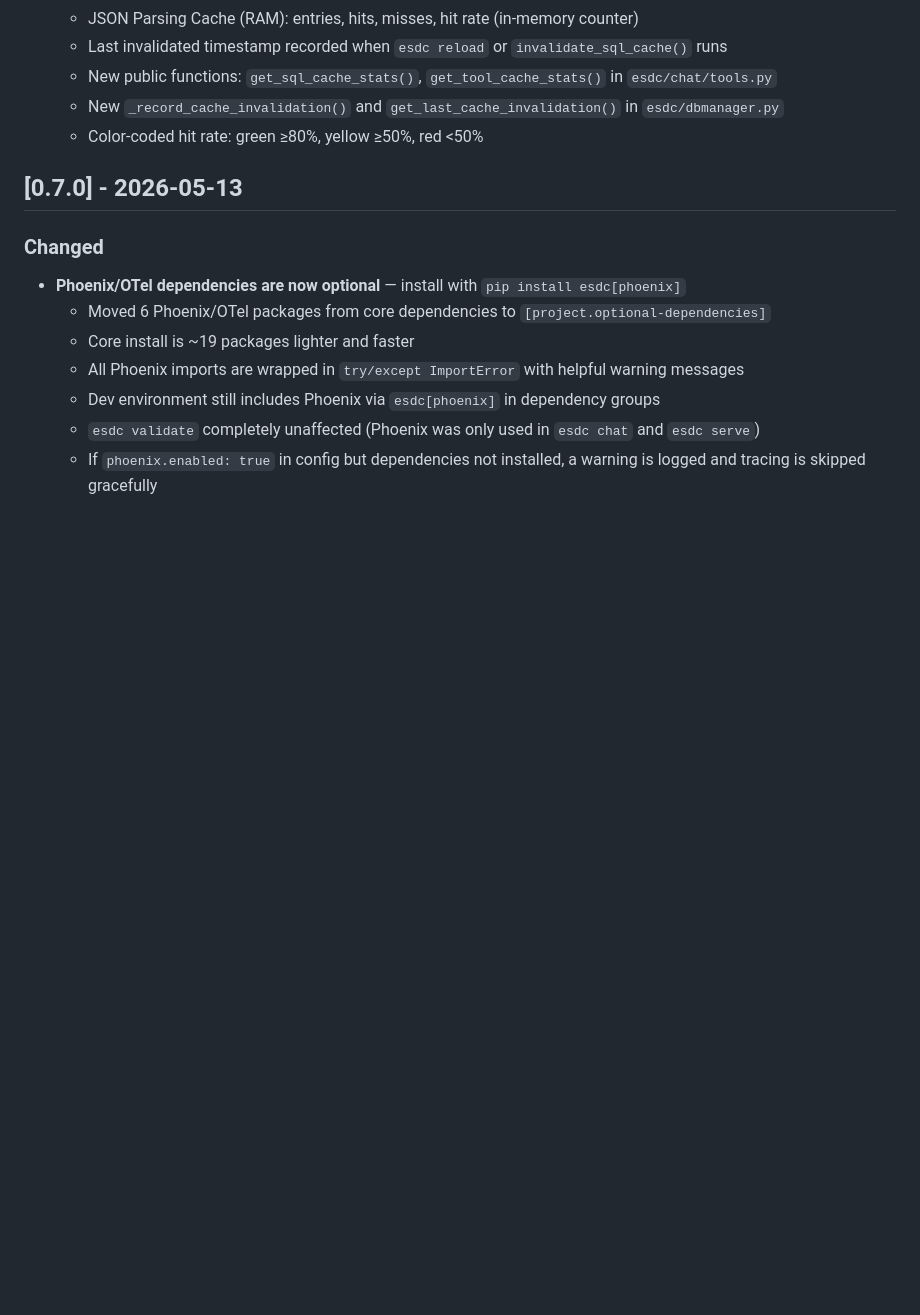
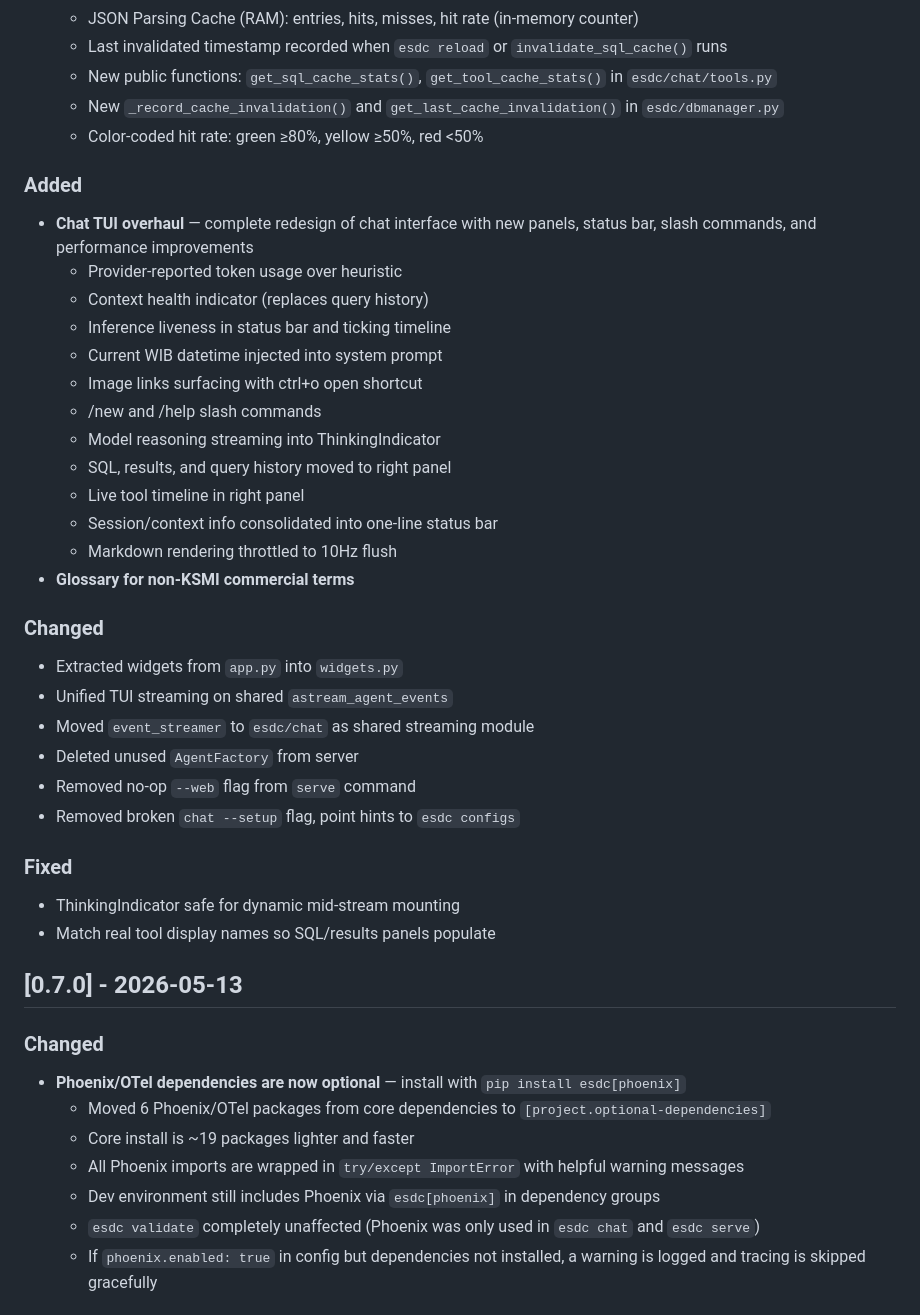
Before and after one commit to fajril/esdc, a Markdown page: CHANGELOG.md, the part around the change. GitHub-like rendering; blank space fills up the shorter version.

Commit message:
docs: update CHANGELOG.md with chat TUI overhaul changes

```diff
--- a/CHANGELOG.md
+++ b/CHANGELOG.md
@@ -91,6 +91,33 @@ and this project adheres to [Semantic Versioning](https://semver.org/spec/v2.0.0
   - New public functions: `get_sql_cache_stats()`, `get_tool_cache_stats()` in `esdc/chat/tools.py`
   - New `_record_cache_invalidation()` and `get_last_cache_invalidation()` in `esdc/dbmanager.py`
   - Color-coded hit rate: green ≥80%, yellow ≥50%, red <50%
+
+### Added
+- **Chat TUI overhaul** — complete redesign of chat interface with new panels, status bar, slash commands, and performance improvements
+  - Provider-reported token usage over heuristic
+  - Context health indicator (replaces query history)
+  - Inference liveness in status bar and ticking timeline
+  - Current WIB datetime injected into system prompt
+  - Image links surfacing with ctrl+o open shortcut
+  - /new and /help slash commands
+  - Model reasoning streaming into ThinkingIndicator
+  - SQL, results, and query history moved to right panel
+  - Live tool timeline in right panel
+  - Session/context info consolidated into one-line status bar
+  - Markdown rendering throttled to 10Hz flush
+- **Glossary for non-KSMI commercial terms**
+
+### Changed
+- Extracted widgets from `app.py` into `widgets.py`
+- Unified TUI streaming on shared `astream_agent_events`
+- Moved `event_streamer` to `esdc/chat` as shared streaming module
+- Deleted unused `AgentFactory` from server
+- Removed no-op `--web` flag from `serve` command
+- Removed broken `chat --setup` flag, point hints to `esdc configs`
+
+### Fixed
+- ThinkingIndicator safe for dynamic mid-stream mounting
+- Match real tool display names so SQL/results panels populate
 
 ## [0.7.0] - 2026-05-13
 
```
